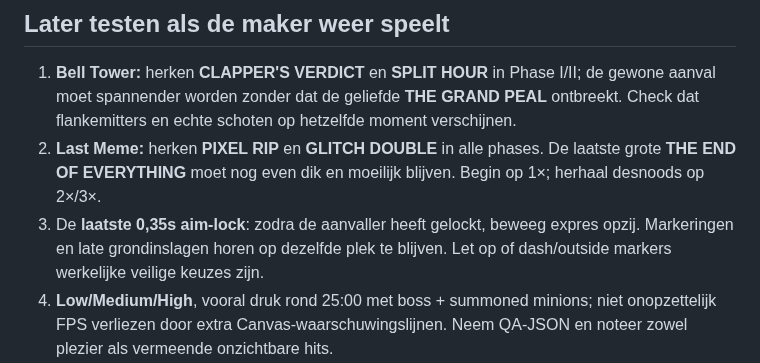
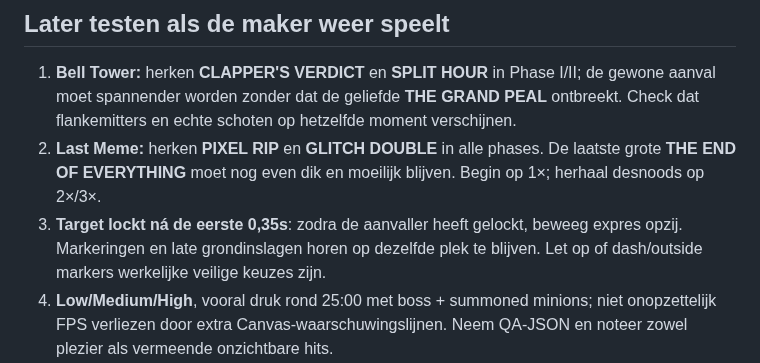
Before and after one commit to leogordijn1-max/UltiemSpel, a Markdown page: UPDATE-34-LATE-GUARDIANS.md, the part around the change. GitHub-like rendering.

Commit message:
docs: clarify the real aim tracking window in Update 34 browser test

```diff
--- a/UPDATE-34-LATE-GUARDIANS.md
+++ b/UPDATE-34-LATE-GUARDIANS.md
@@ -51,7 +51,7 @@ Nieuwe module **`js/guardian-late-secondary.js`** bevat vier patronen. Bell Towe
 
 1. **Bell Tower:** herken **CLAPPER'S VERDICT** en **SPLIT HOUR** in Phase I/II; de gewone aanval moet spannender worden zonder dat de geliefde **THE GRAND PEAL** ontbreekt. Check dat flankemitters en echte schoten op hetzelfde moment verschijnen.
 2. **Last Meme:** herken **PIXEL RIP** en **GLITCH DOUBLE** in alle phases. De laatste grote **THE END OF EVERYTHING** moet nog even dik en moeilijk blijven. Begin op 1×; herhaal desnoods op 2×/3×.
-3. De **laatste 0,35s aim-lock**: zodra de aanvaller heeft gelockt, beweeg expres opzij. Markeringen en late grondinslagen horen op dezelfde plek te blijven. Let op of dash/outside markers werkelijke veilige keuzes zijn.
+3. **Target lockt ná de eerste 0,35s**: zodra de aanvaller heeft gelockt, beweeg expres opzij. Markeringen en late grondinslagen horen op dezelfde plek te blijven. Let op of dash/outside markers werkelijke veilige keuzes zijn.
 4. **Low/Medium/High**, vooral druk rond 25:00 met boss + summoned minions; niet onopzettelijk FPS verliezen door extra Canvas-waarschuwingslijnen. Neem QA-JSON en noteer zowel plezier als vermeende onzichtbare hits.
 5. **De update 32.1 survival-herplaytest staat NOG OPEN**: heeft Vitality-herstelpauze de Water-run uitdagender gemaakt? Wat gebeurt er met Zombie Mike en Water Bolt? Dit staat los van de technische Update-34-done-staat.
 6. Bij een vreemd overlapmoment: noteer bossnaam, fase, naam van nieuw patroon, spelsnelheid en approximate gameklok; met `boss_secondary_attack` kan de log helpen reproduceren.
```
